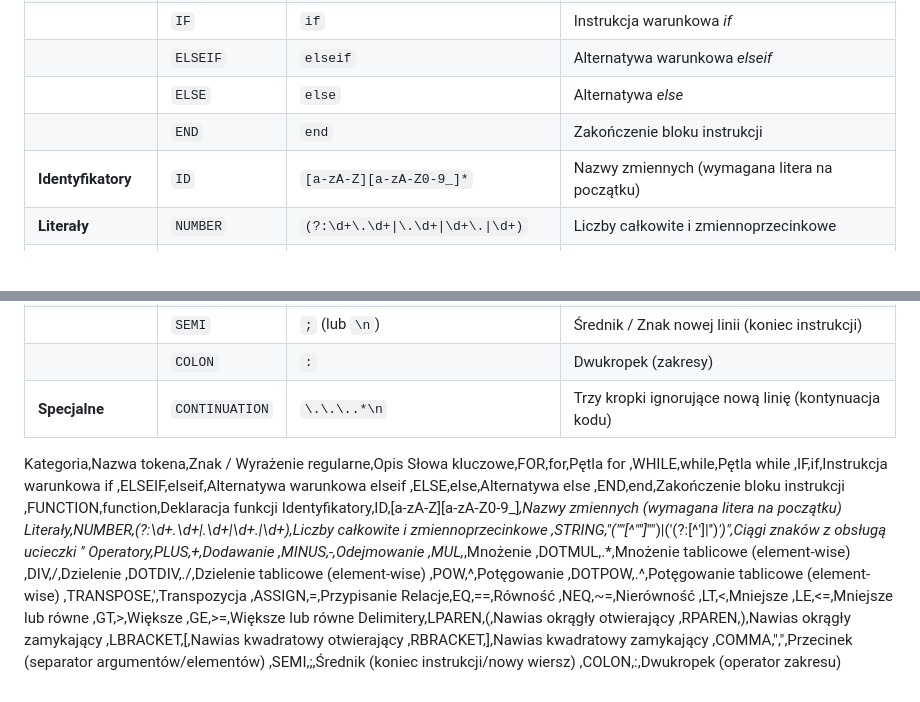
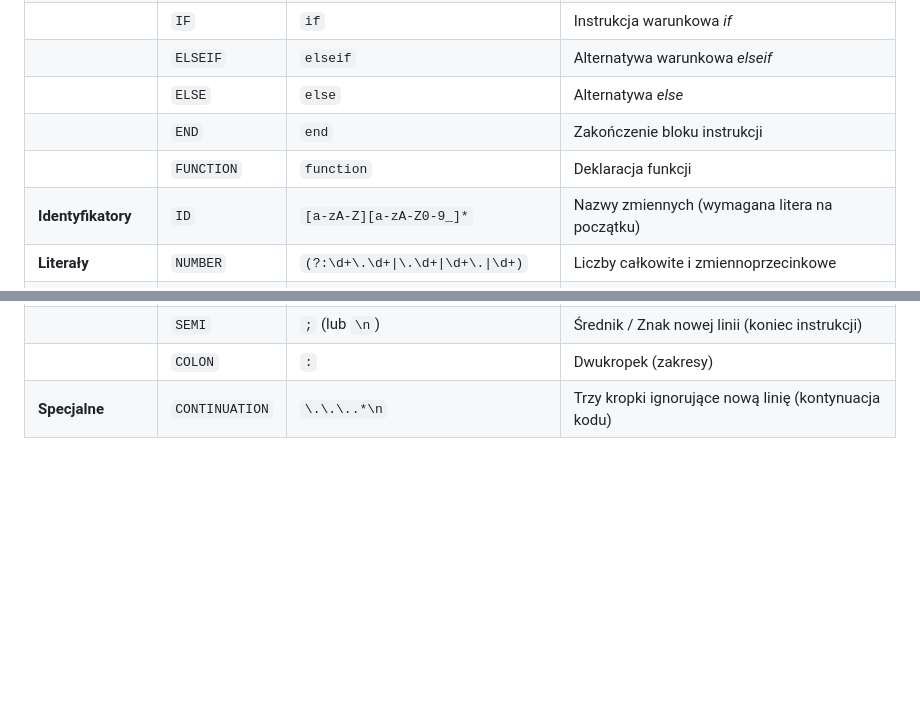
Before and after one commit to j-barut/Translator-MATLAB-do-Pythona, a Markdown page: README.md, 2 parts joined by grey strips. GitHub-like rendering; blank space fills up the shorter version.

Commit message:
update tabelki tokenów

```diff
--- a/README.md
+++ b/README.md
@@ -32,6 +32,7 @@ Poniższa tabela przedstawia wszystkie tokeny obsługiwane przez lexer, wraz z o
 | | `ELSEIF` | `elseif` | Alternatywa warunkowa *elseif* |
 | | `ELSE` | `else` | Alternatywa *else* |
 | | `END` | `end` | Zakończenie bloku instrukcji |
+| | `FUNCTION` | `function` | Deklaracja funkcji |
 | **Identyfikatory** | `ID` | `[a-zA-Z][a-zA-Z0-9_]*` | Nazwy zmiennych (wymagana litera na początku) |
 | **Literały** | `NUMBER` | `(?:\d+\.\d+\|\.\d+\|\d+\.\|\d+)` | Liczby całkowite i zmiennoprzecinkowe |
 | | `STRING` | `("[^"]*")\|(\'(?:[^\']\|\'\')*\')` | Ciągi znaków z obsługą ucieczki `''` |
@@ -59,39 +60,3 @@ Poniższa tabela przedstawia wszystkie tokeny obsługiwane przez lexer, wraz z o
 | | `SEMI` | `;` (lub `\n`) | Średnik / Znak nowej linii (koniec instrukcji) |
 | | `COLON` | `:` | Dwukropek (zakresy) |
 | **Specjalne** | `CONTINUATION` | `\.\.\..*\n` | Trzy kropki ignorujące nową linię (kontynuacja kodu) |
-
-
-Kategoria,Nazwa tokena,Znak / Wyrażenie regularne,Opis
-Słowa kluczowe,FOR,for,Pętla for
-,WHILE,while,Pętla while
-,IF,if,Instrukcja warunkowa if
-,ELSEIF,elseif,Alternatywa warunkowa elseif
-,ELSE,else,Alternatywa else
-,END,end,Zakończenie bloku instrukcji
-,FUNCTION,function,Deklaracja funkcji
-Identyfikatory,ID,[a-zA-Z][a-zA-Z0-9_]*,Nazwy zmiennych (wymagana litera na początku)
-Literały,NUMBER,(?:\d+\.\d+|\.\d+|\d+\.|\d+),Liczby całkowite i zmiennoprzecinkowe
-,STRING,"(""[^""]*"")|(\'(?:[^\']|\'\')*\')",Ciągi znaków z obsługą ucieczki ''
-Operatory,PLUS,+,Dodawanie
-,MINUS,-,Odejmowanie
-,MUL,*,Mnożenie
-,DOTMUL,.*,Mnożenie tablicowe (element-wise)
-,DIV,/,Dzielenie
-,DOTDIV,./,Dzielenie tablicowe (element-wise)
-,POW,^,Potęgowanie
-,DOTPOW,.^,Potęgowanie tablicowe (element-wise)
-,TRANSPOSE,',Transpozycja
-,ASSIGN,=,Przypisanie
-Relacje,EQ,==,Równość
-,NEQ,~=,Nierówność
-,LT,<,Mniejsze
-,LE,<=,Mniejsze lub równe
-,GT,>,Większe
-,GE,>=,Większe lub równe
-Delimitery,LPAREN,(,Nawias okrągły otwierający
-,RPAREN,),Nawias okrągły zamykający
-,LBRACKET,[,Nawias kwadratowy otwierający
-,RBRACKET,],Nawias kwadratowy zamykający
-,COMMA,",",Przecinek (separator argumentów/elementów)
-,SEMI,;,Średnik (koniec instrukcji/nowy wiersz)
-,COLON,:,Dwukropek (operator zakresu)
```
